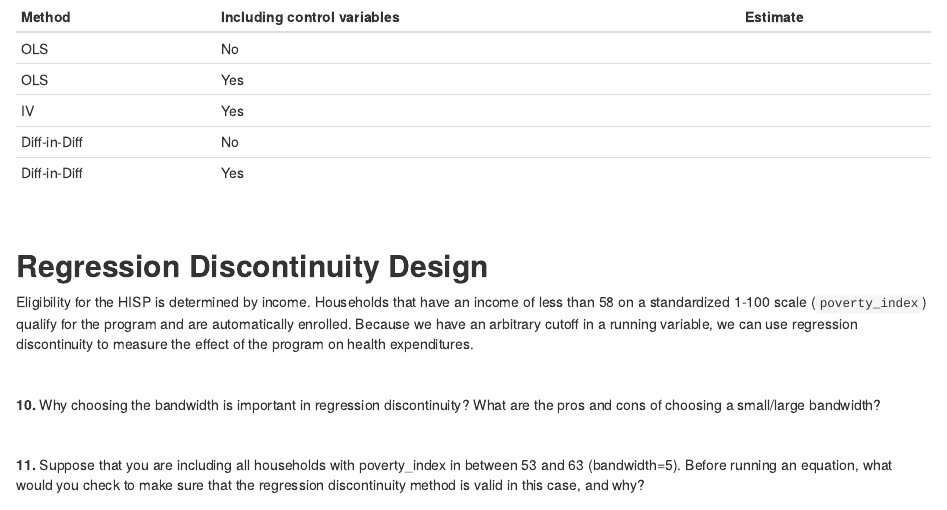
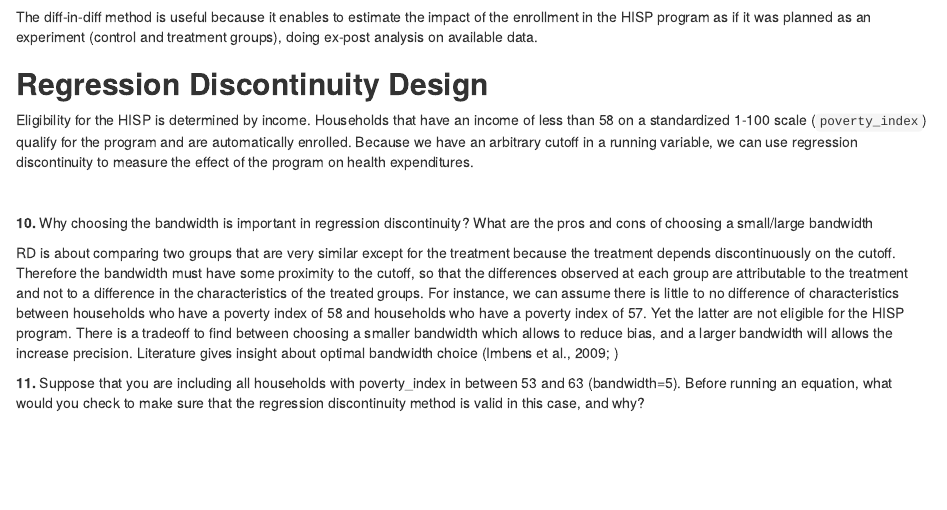
Before and after one commit to Dardeum/econometrics, an R Markdown document (final_project.Rmd): the page in a window 1100 px wide, from 5600 px down before the commit and from 5590 px down after it. Rendered offline with R 4.5, knitr and Pandoc, with nearby package versions; some code elsewhere in the file could not run offline.

Commit message:
Update final_project.Rmd

````diff
--- a/final_project.Rmd
+++ b/final_project.Rmd
@@ -251,14 +251,7 @@ Estimate = c(model1$coefficients[2],model2$coefficients[2],"0",modeldif$coeffici
 
 cbind.data.frame(Method,Including_control_variables,Estimate)
 ```
-
-| Method       | Including control variables | Estimate |
-|:-------------|:----------------------------|:---------|
-| OLS          | No                          |          |
-| OLS          | Yes                         |          |
-| IV           | Yes                         |          |
-| Diff-in-Diff | No                          |          |
-| Diff-in-Diff | Yes                         |          |
+The diff-in-diff method is useful because it enables to estimate the impact of the enrollment in the HISP program as if it was planned as an experiment (control and treatment groups), doing ex-post analysis on available data.
 \
 
 ## **Regression Discontinuity Design**
@@ -267,8 +260,10 @@ Eligibility for the HISP is determined by income. Households that have an income
 
 \
 
-**10.** Why choosing the bandwidth is important in regression discontinuity? What are the pros and cons of choosing a small/large bandwidth?
+**10.** Why choosing the bandwidth is important in regression discontinuity? What are the pros and cons of choosing a small/large bandwidth
 
+RD is about comparing two groups that are very similar except for the treatment because the treatment depends discontinuously on the cutoff. Therefore the bandwidth must have some proximity to the cutoff, so that the differences observed at each group are attributable to the treatment and not to a difference in the characteristics of the treated groups. For instance, we can assume there is little to no difference of characteristics between households who have a poverty index of 58 and households who have a poverty index of 57. Yet the latter are not eligible for the HISP program.
+There is a tradeoff to find between choosing a smaller bandwidth which allows to reduce bias, and a larger bandwidth will allows the increase precision. Literature gives insight about optimal bandwidth choice (Imbens et al., 2009; )
 \
 
 **11.** Suppose that you are including all households with poverty_index in between 53 and 63 (bandwidth=5). Before running an equation, what would you check to make sure that the regression discontinuity method is valid in this case, and why?
````
Also changed, not shown: final_project.Rmd (2 more changed lines).
